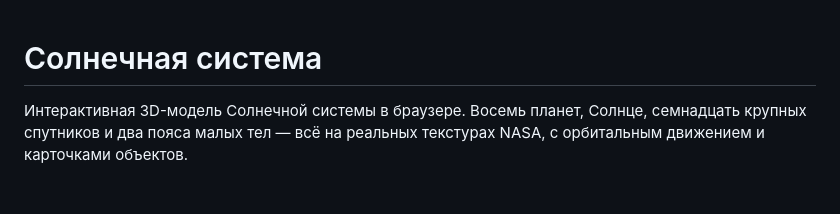
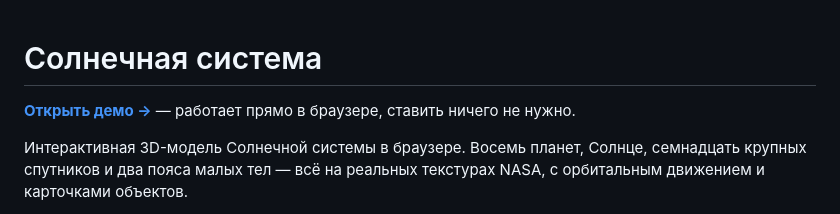
Before and after one commit to n1lokaDeep/solar-system, a Markdown page: README.md, the part around the change. Drawn GitHub-style; blank space fills up the shorter version.

Commit message:
Добавил ссылку на живое демо

```diff
--- a/README.md
+++ b/README.md
@@ -1,4 +1,6 @@
 # Солнечная система
+
+**[Открыть демо →](https://n1lokadeep.github.io/solar-system/)** — работает прямо в браузере, ставить ничего не нужно.
 
 Интерактивная 3D-модель Солнечной системы в браузере. Восемь планет, Солнце, семнадцать крупных спутников и два пояса малых тел — всё на реальных текстурах NASA, с орбитальным движением и карточками объектов.
 
```
